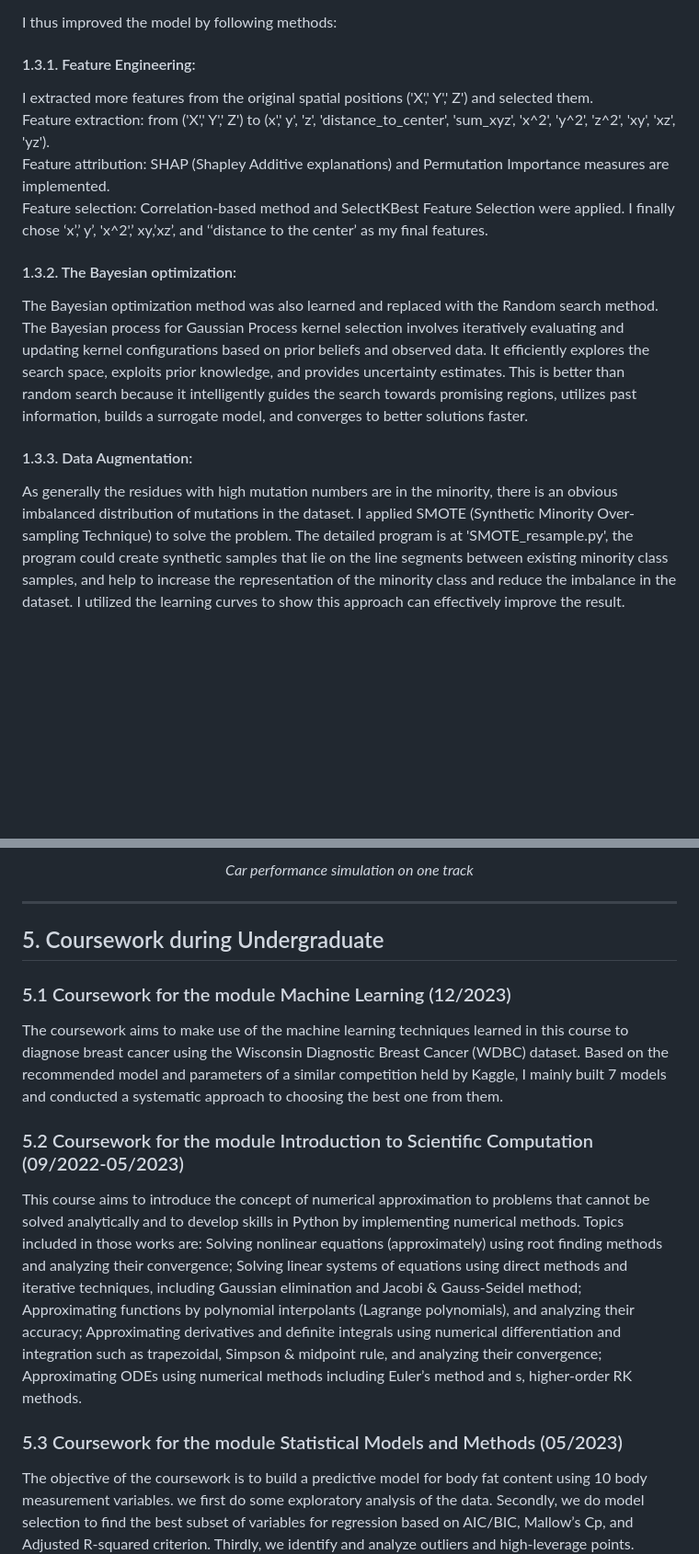
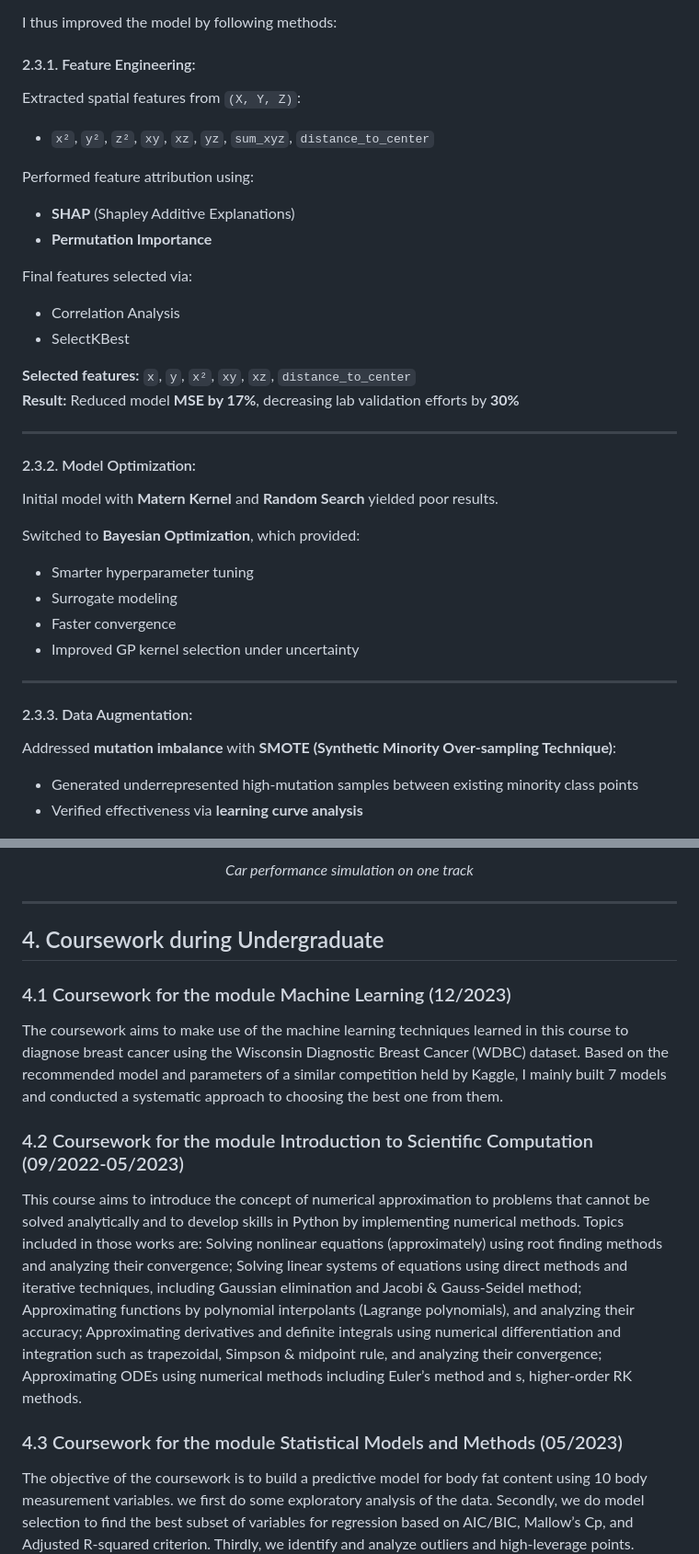
Before and after one commit to bimzty/bimzty.github.io, a Markdown page: README.md, 2 parts joined by grey strips. Shown at 92% size. Rendered like a GitHub page; blank space fills up the shorter version.

```diff
--- a/README.md
+++ b/README.md
@@ -52,17 +48,42 @@ Check the 'Identifying hotspots using Clustering method' R file for finding hots
 Check the 'Gaussian process for mutation distribution'. Data processing here includes Log transformation and Box-Cox transformation for 'Mutation Number'. I first implemented the basic GP method with the kernel function using Matern, a generalization of RBF, and using Random search for the parameters in the kernel function. This basic model gives a tragic result.
 
 I thus improved the model by following methods:<br>
-#### 1.3.1. Feature Engineering:
-I extracted more features from the original spatial positions ('X',' Y',' Z') and selected them. <br>Feature extraction: from ('X',' Y',' Z') to (x',' y', 'z', 'distance_to_center', 'sum_xyz', 'x^2', 'y^2', 'z^2', 'xy', 'xz', 'yz').<br> Feature attribution: SHAP (Shapley Additive explanations) and Permutation Importance measures are implemented.<br> Feature selection: Correlation-based method and SelectKBest Feature Selection were applied. I finally chose  ‘x’,’ y’, 'x^2',’ xy,’xz’, and ‘‘distance to the center’ as my final features.<br>
+#### 2.3.1. Feature Engineering:
+Extracted spatial features from `(X, Y, Z)`:
+- `x²`, `y²`, `z²`, `xy`, `xz`, `yz`, `sum_xyz`, `distance_to_center`
 
+Performed feature attribution using:
 
+- **SHAP** (Shapley Additive Explanations)
+- **Permutation Importance**
 
-#### 1.3.2. The Bayesian optimization:
-The Bayesian optimization method was also learned and replaced with the Random search method. The Bayesian process for Gaussian Process kernel selection involves iteratively evaluating and updating kernel configurations based on prior beliefs and observed data. It efficiently explores the search space, exploits prior knowledge, and provides uncertainty estimates. This is better than random search because it intelligently guides the search towards promising regions, utilizes past information, builds a surrogate model, and converges to better solutions faster.
+Final features selected via:
 
-#### 1.3.3. Data Augmentation:
-As generally the residues with high mutation numbers are in the minority, there is an obvious imbalanced distribution of mutations in the dataset. I applied SMOTE (Synthetic Minority Over-sampling Technique) to solve the problem. The detailed program is at 'SMOTE_resample.py', the program could create synthetic samples that lie on the line segments between existing minority class samples, and help to increase the representation of the minority class and reduce the imbalance in the dataset. I utilized the learning curves to show this approach can effectively improve the result.
+- Correlation Analysis
+- SelectKBest
 
+**Selected features:** `x`, `y`, `x²`, `xy`, `xz`, `distance_to_center`
+**Result:** Reduced model **MSE by 17%**, decreasing lab validation efforts by **30%**
+
+---
+
+#### 2.3.2. Model Optimization:
+Initial model with **Matern Kernel** and **Random Search** yielded poor results.
+
+Switched to **Bayesian Optimization**, which provided:
+
+- Smarter hyperparameter tuning
+- Surrogate modeling
+- Faster convergence
+- Improved GP kernel selection under uncertainty
+
+---
+
+#### 2.3.3. Data Augmentation:
+Addressed **mutation imbalance** with **SMOTE (Synthetic Minority Over-sampling Technique)**:
+
+- Generated underrepresented high-mutation samples between existing minority class points
+- Verified effectiveness via **learning curve analysis**
 
 <p align="center">
   <img src="https://github.com/bimzty/bimzty.github.io/blob/main/Photos/GP%20without%20Augmentation.png" width="400" />
@@ -139,14 +111,14 @@ Brake, when the car decelerates only;
 
 ***
 
-## 5. Coursework during Undergraduate
-### 5.1 Coursework for the module Machine Learning (12/2023)
+## 4. Coursework during Undergraduate
+### 4.1 Coursework for the module Machine Learning (12/2023)
 The coursework aims to make use of the machine learning techniques learned in this course to diagnose breast cancer using the Wisconsin Diagnostic Breast Cancer (WDBC) dataset. Based on the recommended model and parameters of a similar competition held by Kaggle, I mainly built 7 models and conducted a systematic approach to choosing the best one from them.
 
-### 5.2 Coursework for the module Introduction to Scientific Computation (09/2022-05/2023)
+### 4.2 Coursework for the module Introduction to Scientific Computation (09/2022-05/2023)
 This course aims to introduce the concept of numerical approximation to problems that cannot be solved analytically and to develop skills in Python by implementing numerical methods. Topics included in those works are: Solving nonlinear equations (approximately) using root finding methods and analyzing their convergence; Solving linear systems of equations using direct methods and iterative techniques, including Gaussian elimination and Jacobi & Gauss-Seidel method; Approximating functions by polynomial interpolants (Lagrange polynomials), and analyzing their accuracy; Approximating derivatives and definite integrals using numerical differentiation and integration such as trapezoidal, Simpson & midpoint rule, and analyzing their convergence; Approximating ODEs using numerical methods including Euler’s method and s, higher-order RK methods.
 
-### 5.3 Coursework for the module Statistical Models and Methods (05/2023)
+### 4.3 Coursework for the module Statistical Models and Methods (05/2023)
 The objective of the coursework is to build a predictive model for body fat content using 10 body measurement variables. we first do some exploratory analysis of the data. Secondly, we do model selection to find the best subset of variables for regression based on AIC/BIC, Mallow’s Cp, and Adjusted
 R-squared criterion. Thirdly, we identify and analyze outliers and high-leverage points. Fourthly, we check the linear
 model assumption by plotting the QQ-plot, residual, component residual plot, etc, and do the manipulation to a model
```
Also changed, not shown: other parts of README.md (+22 -75 lines).
